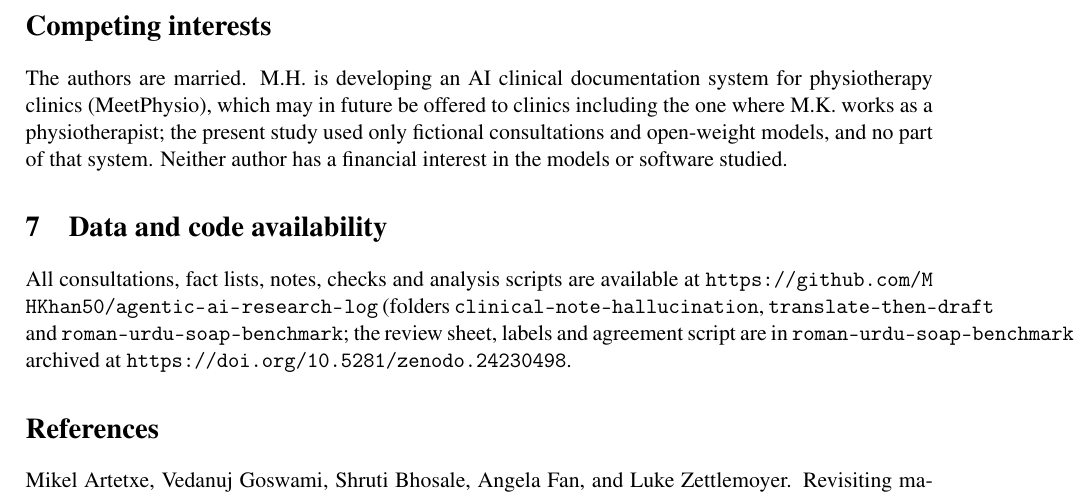
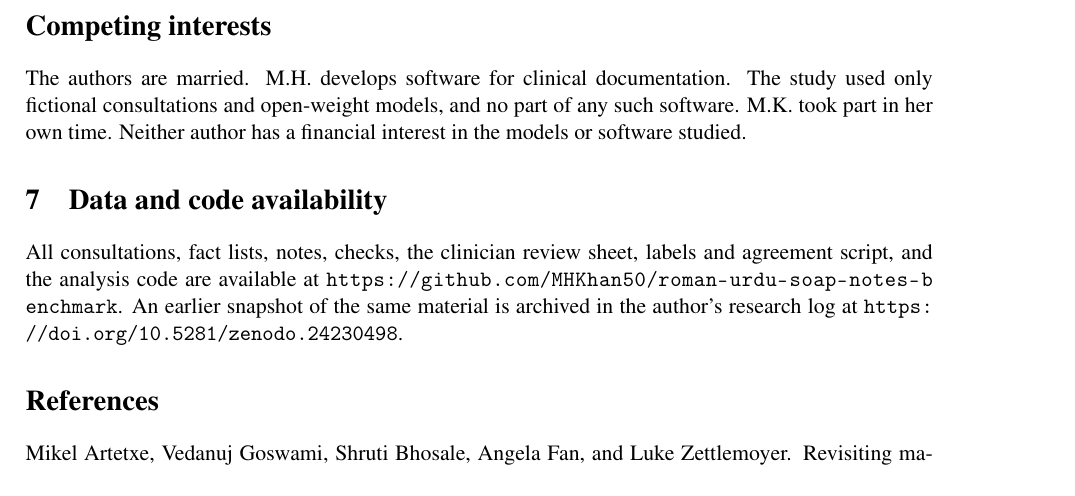
Before and after one commit to MHKhan50/agentic-ai-research-log, a LaTeX paper (roman-urdu-soap-paper/main.tex): part of page 6 of 6, cut so that both start at the same text. Compiled offline with pdfLaTeX.

```diff
--- a/roman-urdu-soap-paper/main.tex
+++ b/roman-urdu-soap-paper/main.tex
@@ -148,10 +148,10 @@
 All consultations are fictional and no patient data were used. The physiotherapists took part voluntarily and reviewed only the fictional consultations and model-written notes.
 
 \section*{Competing interests}
-The authors are married. M.H.\ is developing an AI clinical documentation system for physiotherapy clinics (MeetPhysio), which may in future be offered to clinics including the one where M.K.\ works as a physiotherapist; the present study used only fictional consultations and open-weight models, and no part of that system. Neither author has a financial interest in the models or software studied.
+The authors are married. M.H.\ develops software for clinical documentation. The study used only fictional consultations and open-weight models, and no part of any such software. M.K.\ took part in her own time. Neither author has a financial interest in the models or software studied.
 
 \section{Data and code availability}
-All consultations, fact lists, notes, checks and analysis scripts are available at \url{https://github.com/MHKhan50/agentic-ai-research-log} (folders \texttt{clinical-note-hallucination}, \texttt{translate-then-draft} and \texttt{roman-urdu-soap-benchmark}; the review sheet, labels and agreement script are in \texttt{roman-urdu-soap-benchmark/clinician-review}), archived at \url{https://doi.org/10.5281/zenodo.24230498}.
+All consultations, fact lists, notes, checks, the clinician review sheet, labels and agreement script, and the analysis code are available at \url{https://github.com/MHKhan50/roman-urdu-soap-notes-benchmark}. An earlier snapshot of the same material is archived in the author's research log at \url{https://doi.org/10.5281/zenodo.24230498}.
 
 \bibliographystyle{plainnat}
 \bibliography{refs}
```
Also changed, not shown: clinical-note-hallucination/README.md, injured-side-rule/README.md, roman-urdu-soap-benchmark/README.md, roman-urdu-soap-paper/main.pdf, side-mismatch-check/README.md, translate-then-draft/README.md, whisper-urdu-wer/README.md.
